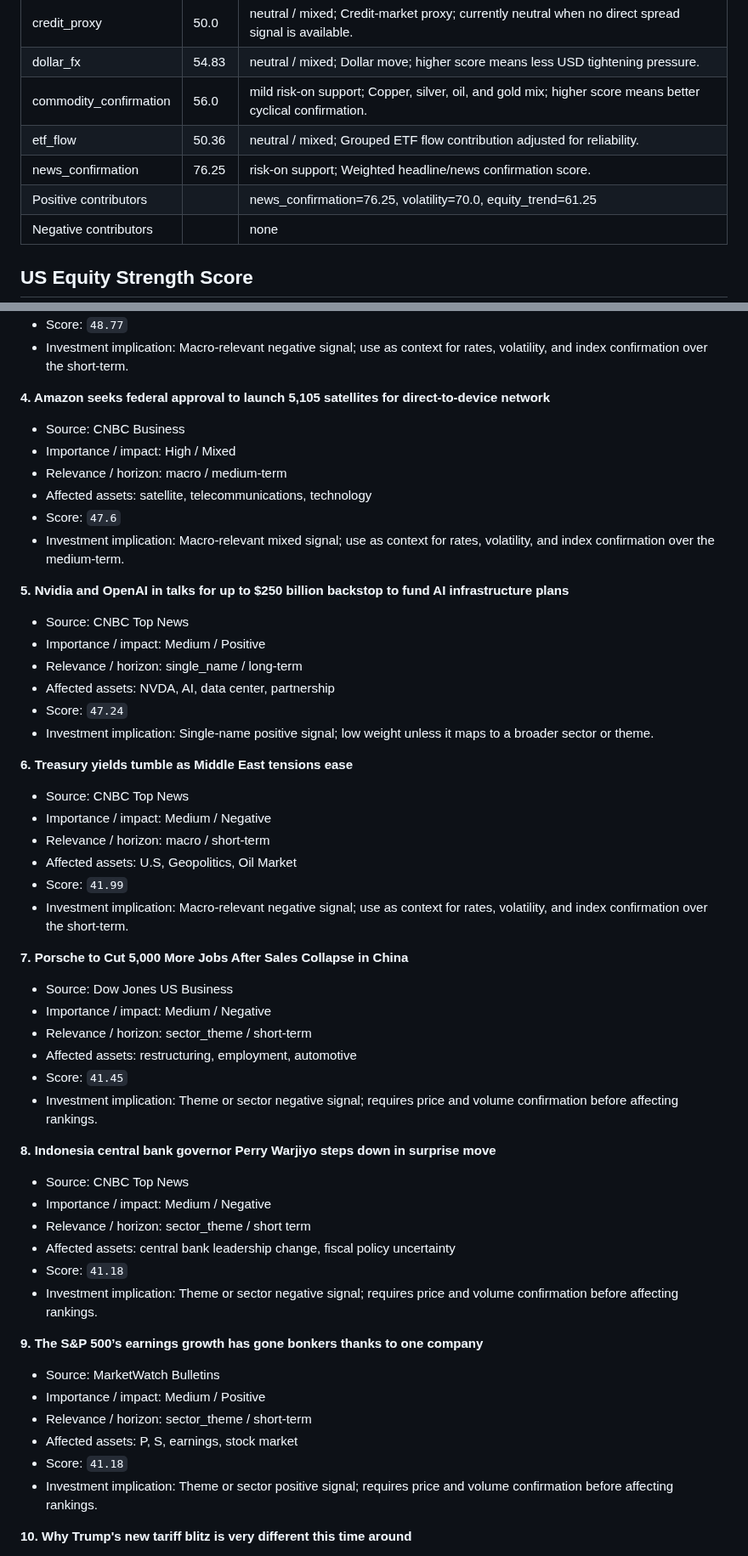
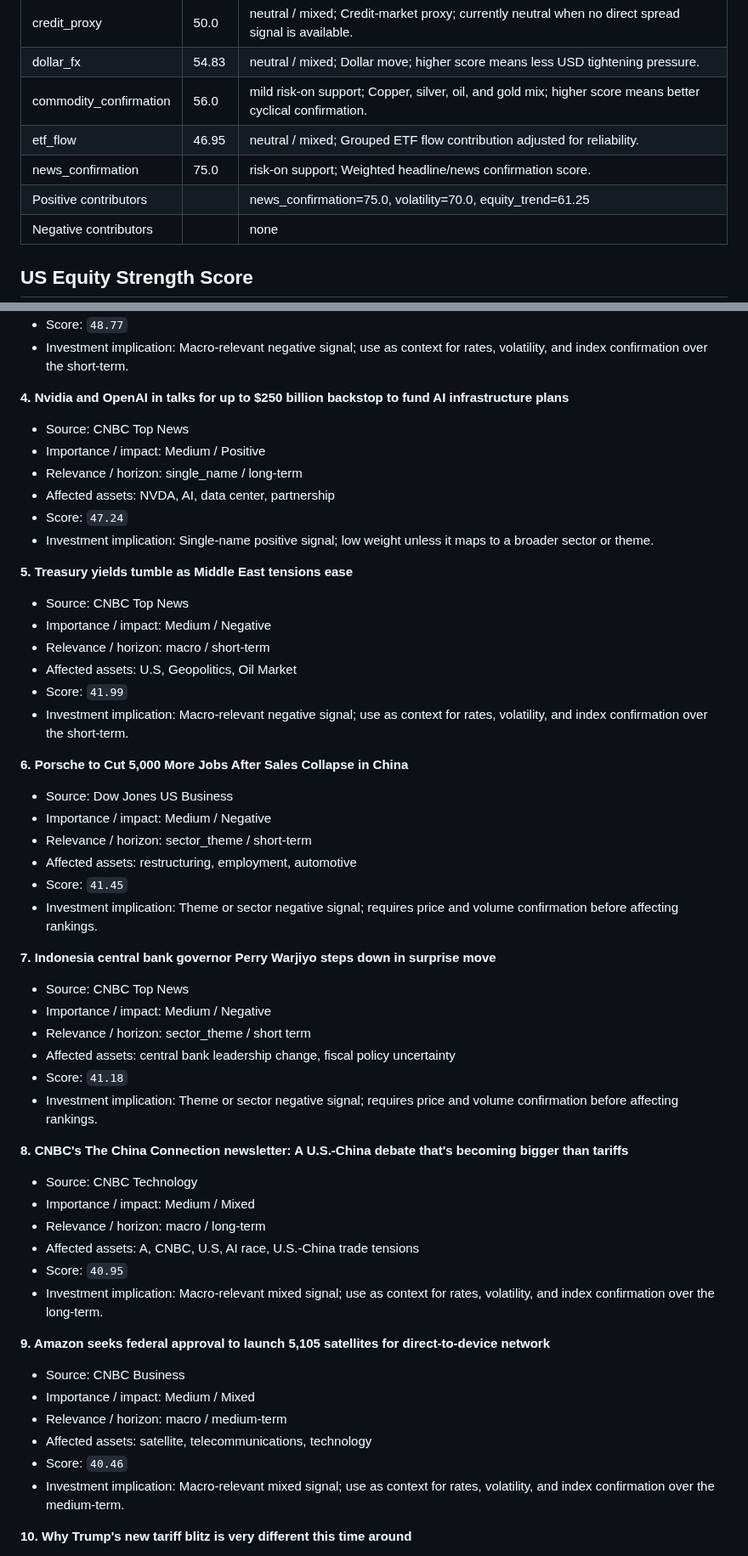
Before and after one commit to wkyjim/market-dashboard, a Markdown page: data/latest-report.md, 2 parts joined by grey strips. Shown at 85% size. Rendered like a GitHub page.

Commit message:
Update latest market report

```diff
--- a/data/latest-report.md
+++ b/data/latest-report.md
@@ -26,9 +26,9 @@ Window: 24h
 | credit_proxy | 50.0 | neutral / mixed; Credit-market proxy; currently neutral when no direct spread signal is available. |
 | dollar_fx | 54.83 | neutral / mixed; Dollar move; higher score means less USD tightening pressure. |
 | commodity_confirmation | 56.0 | mild risk-on support; Copper, silver, oil, and gold mix; higher score means better cyclical confirmation. |
-| etf_flow | 50.36 | neutral / mixed; Grouped ETF flow contribution adjusted for reliability. |
-| news_confirmation | 76.25 | risk-on support; Weighted headline/news confirmation score. |
-| Positive contributors |  | news_confirmation=76.25, volatility=70.0, equity_trend=61.25 |
+| etf_flow | 46.95 | neutral / mixed; Grouped ETF flow contribution adjusted for reliability. |
+| news_confirmation | 75.0 | risk-on support; Weighted headline/news confirmation score. |
+| Positive contributors |  | news_confirmation=75.0, volatility=70.0, equity_trend=61.25 |
 | Negative contributors |  | none |
 
 ## US Equity Strength Score
@@ -358,15 +358,7 @@ Supporting and detracting names are the top/bottom S&P 500 constituents by 20D r
 - Score: `48.77`
 - Investment implication: Macro-relevant negative signal; use as context for rates, volatility, and index confirmation over the short-term.
 
-**4. Amazon seeks federal approval to launch 5,105 satellites for direct-to-device network**
-- Source: CNBC Business
-- Importance / impact: High / Mixed
-- Relevance / horizon: macro / medium-term
-- Affected assets: satellite, telecommunications, technology
-- Score: `47.6`
-- Investment implication: Macro-relevant mixed signal; use as context for rates, volatility, and index confirmation over the medium-term.
-
-**5. Nvidia and OpenAI in talks for up to $250 billion backstop to fund AI infrastructure plans**
+**4. Nvidia and OpenAI in talks for up to $250 billion backstop to fund AI infrastructure plans**
 - Source: CNBC Top News
 - Importance / impact: Medium / Positive
 - Relevance / horizon: single_name / long-term
@@ -374,7 +366,7 @@ Supporting and detracting names are the top/bottom S&P 500 constituents by 20D r
 - Score: `47.24`
 - Investment implication: Single-name positive signal; low weight unless it maps to a broader sector or theme.
 
-**6. Treasury yields tumble as Middle East tensions ease**
+**5. Treasury yields tumble as Middle East tensions ease**
 - Source: CNBC Top News
 - Importance / impact: Medium / Negative
 - Relevance / horizon: macro / short-term
@@ -382,7 +374,7 @@ Supporting and detracting names are the top/bottom S&P 500 constituents by 20D r
 - Score: `41.99`
 - Investment implication: Macro-relevant negative signal; use as context for rates, volatility, and index confirmation over the short-term.
 
-**7. Porsche to Cut 5,000 More Jobs After Sales Collapse in China**
+**6. Porsche to Cut 5,000 More Jobs After Sales Collapse in China**
 - Source: Dow Jones US Business
 - Importance / impact: Medium / Negative
 - Relevance / horizon: sector_theme / short-term
@@ -390,7 +382,7 @@ Supporting and detracting names are the top/bottom S&P 500 constituents by 20D r
 - Score: `41.45`
 - Investment implication: Theme or sector negative signal; requires price and volume confirmation before affecting rankings.
 
-**8. Indonesia central bank governor Perry Warjiyo steps down in surprise move**
+**7. Indonesia central bank governor Perry Warjiyo steps down in surprise move**
 - Source: CNBC Top News
 - Importance / impact: Medium / Negative
 - Relevance / horizon: sector_theme / short term
@@ -398,13 +390,21 @@ Supporting and detracting names are the top/bottom S&P 500 constituents by 20D r
 - Score: `41.18`
 - Investment implication: Theme or sector negative signal; requires price and volume confirmation before affecting rankings.
 
-**9. The S&P 500’s earnings growth has gone bonkers thanks to one company**
-- Source: MarketWatch Bulletins
-- Importance / impact: Medium / Positive
-- Relevance / horizon: sector_theme / short-term
-- Affected assets: P, S, earnings, stock market
-- Score: `41.18`
-- Investment implication: Theme or sector positive signal; requires price and volume confirmation before affecting rankings.
+**8. CNBC's The China Connection newsletter: A U.S.-China debate that's becoming bigger than tariffs**
+- Source: CNBC Technology
+- Importance / impact: Medium / Mixed
+- Relevance / horizon: macro / long-term
+- Affected assets: A, CNBC, U.S, AI race, U.S.-China trade tensions
+- Score: `40.95`
+- Investment implication: Macro-relevant mixed signal; use as context for rates, volatility, and index confirmation over the long-term.
+
+**9. Amazon seeks federal approval to launch 5,105 satellites for direct-to-device network**
+- Source: CNBC Business
+- Importance / impact: Medium / Mixed
+- Relevance / horizon: macro / medium-term
+- Affected assets: satellite, telecommunications, technology
+- Score: `40.46`
+- Investment implication: Macro-relevant mixed signal; use as context for rates, volatility, and index confirmation over the medium-term.
 
 **10. Why Trump's new tariff blitz is very different this time around**
 - Source: CNBC Business Headlines
```
Also changed, not shown: other parts of data/latest-report.md (+85 -83 lines).
